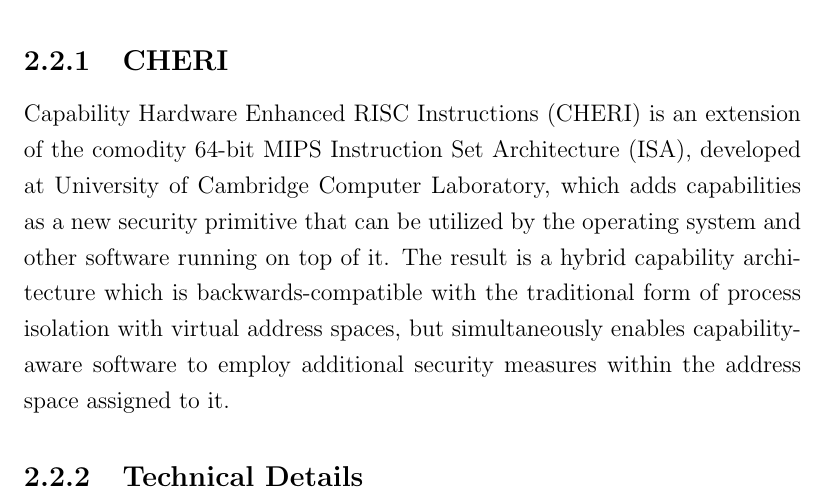
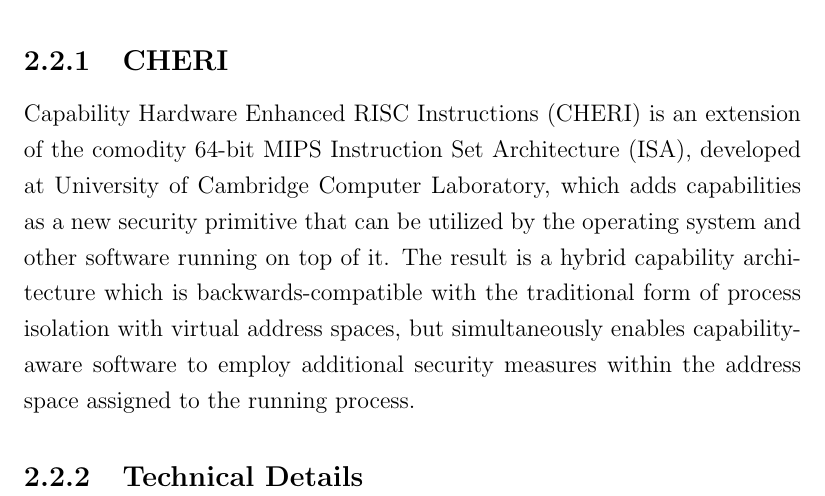
Before and after one commit to davidbrazdil/cherivm-diss, a LaTeX thesis (acs-dissertation.tex): part of page 21 of 31, cut so that both start at the same text. Compiled offline with pdfLaTeX.

Commit message:
Background: rephrased inside CHERI intro

```diff
--- a/acs-dissertation.tex
+++ b/acs-dissertation.tex
@@ -186,7 +186,7 @@
 
 \subsection{CHERI}
 
-Capability Hardware Enhanced RISC Instructions (CHERI) is an extension of the comodity 64-bit MIPS Instruction Set Architecture (ISA), developed at University of Cambridge Computer Laboratory, which adds capabilities as a new security primitive that can be utilized by the operating system and other software running on top of it. The result is a hybrid capability architecture which is backwards-compatible with the traditional form of process isolation with virtual address spaces, but simultaneously enables capability-aware software to employ additional security measures within the address space assigned to it.
+Capability Hardware Enhanced RISC Instructions (CHERI) is an extension of the comodity 64-bit MIPS Instruction Set Architecture (ISA), developed at University of Cambridge Computer Laboratory, which adds capabilities as a new security primitive that can be utilized by the operating system and other software running on top of it. The result is a hybrid capability architecture which is backwards-compatible with the traditional form of process isolation with virtual address spaces, but simultaneously enables capability-aware software to employ additional security measures within the address space assigned to the running process.
 
 \subsection{Technical Details}
 
```
